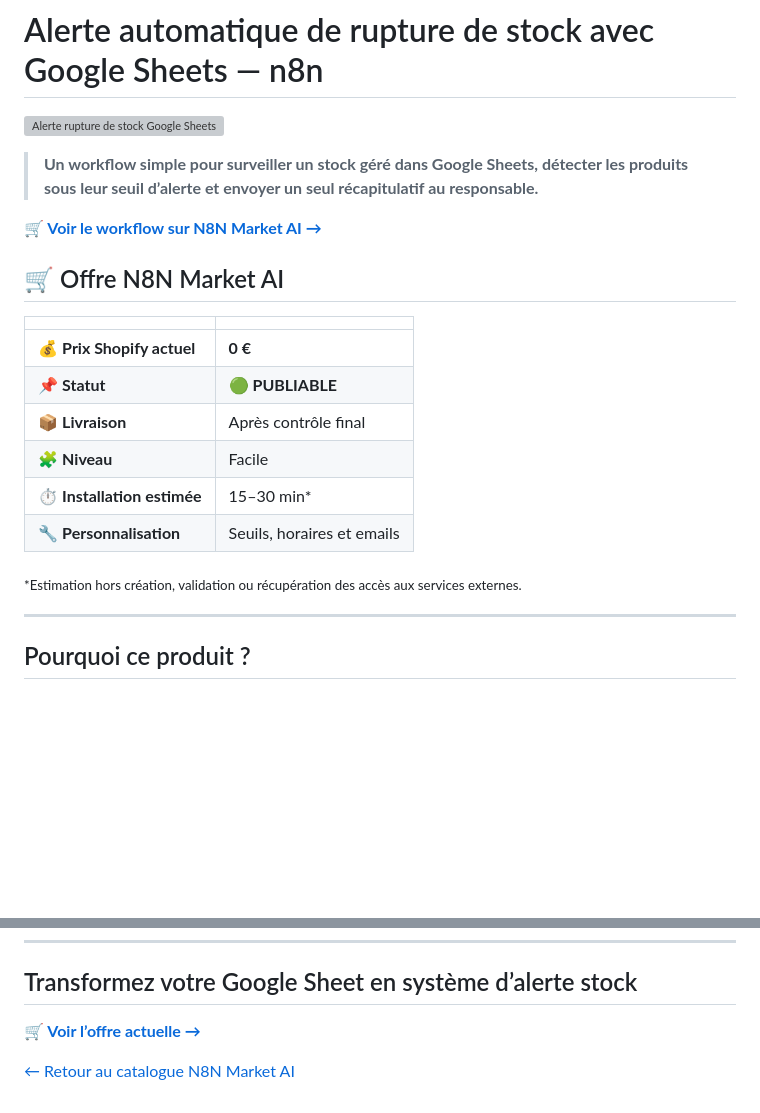
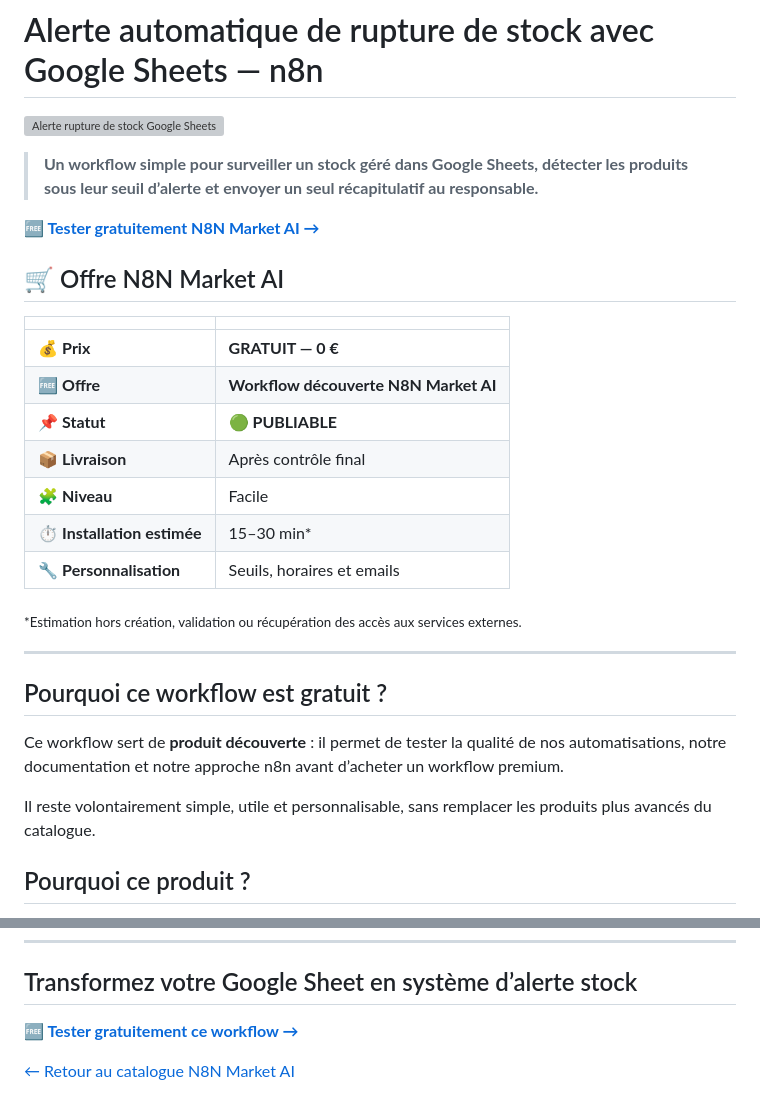
Before and after one commit to faouzileif02/workflow-store, a Markdown page: ecommerce/alerte-rupture-stock-google-sheets/README.md, 2 parts joined by grey strips. Drawn GitHub-style; blank space fills up the shorter version; grey boxes are pictures that could not be loaded.

Commit message:
Position free stock workflow as discovery product

```diff
--- a/ecommerce/alerte-rupture-stock-google-sheets/README.md
+++ b/ecommerce/alerte-rupture-stock-google-sheets/README.md
@@ -4,13 +4,14 @@
 
 > **Un workflow simple pour surveiller un stock géré dans Google Sheets, détecter les produits sous leur seuil d’alerte et envoyer un seul récapitulatif au responsable.**
 
-[**🛒 Voir le workflow sur N8N Market AI →**](https://n8nmarketai.com/products/alerte-automatique-rupture-de-stock-google-sheets-workflow-n8n)
+[**🆓 Tester gratuitement N8N Market AI →**](https://n8nmarketai.com/products/alerte-automatique-rupture-de-stock-google-sheets-workflow-n8n)
 
 ## 🛒 Offre N8N Market AI
 
 | | |
 |---|---|
-| 💰 **Prix Shopify actuel** | **0 €** |
+| 💰 **Prix** | **GRATUIT — 0 €** |
+| 🆓 **Offre** | **Workflow découverte N8N Market AI** |
 | 📌 **Statut** | **🟢 PUBLIABLE** |
 | 📦 **Livraison** | Après contrôle final |
 | 🧩 **Niveau** | Facile |
@@ -20,6 +21,12 @@
 <sub>*Estimation hors création, validation ou récupération des accès aux services externes.</sub>
 
 ---
+
+## Pourquoi ce workflow est gratuit ?
+
+Ce workflow sert de **produit découverte** : il permet de tester la qualité de nos automatisations, notre documentation et notre approche n8n avant d’acheter un workflow premium.
+
+Il reste volontairement simple, utile et personnalisable, sans remplacer les produits plus avancés du catalogue.
 
 ## Pourquoi ce produit ?
 
@@ -152,6 +159,6 @@ Pas dans cette version standard. Cela demanderait une adaptation.
 
 ## Transformez votre Google Sheet en système d’alerte stock
 
-[**🛒 Voir l’offre actuelle →**](https://n8nmarketai.com/products/alerte-automatique-rupture-de-stock-google-sheets-workflow-n8n)
+[**🆓 Tester gratuitement ce workflow →**](https://n8nmarketai.com/products/alerte-automatique-rupture-de-stock-google-sheets-workflow-n8n)
 
 [← Retour au catalogue N8N Market AI](../../README.md)
```
